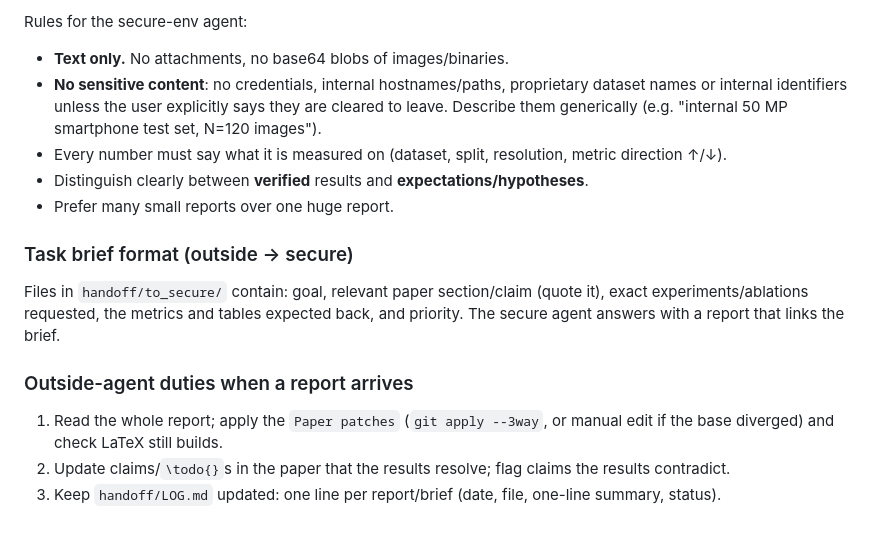
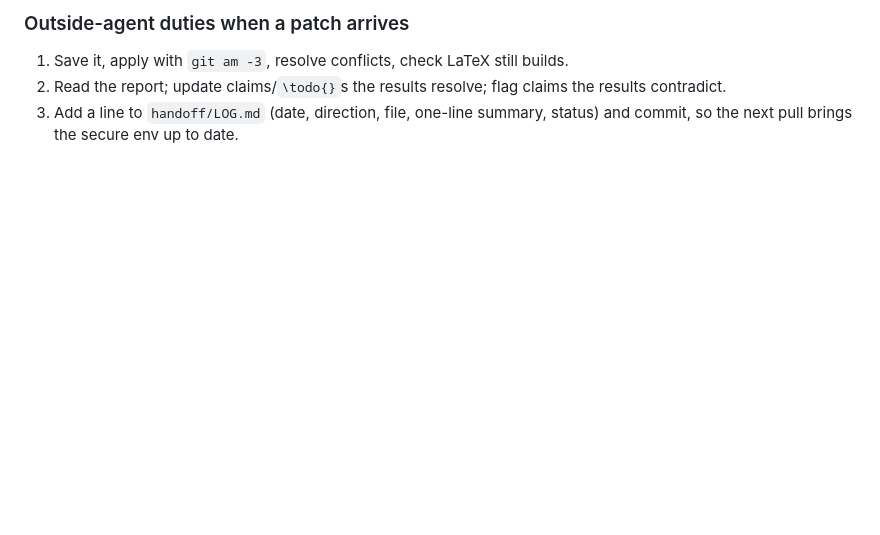
Before and after one commit to rchittersu/UntitledSubmission, a Markdown page: CLAUDE.md, the part around one of its changes. Drawn GitHub-style; blank space fills up the shorter version.

`````diff
--- a/CLAUDE.md
+++ b/CLAUDE.md
@@ -108,18 +106,7 @@ What the secure env plans to do next.
 ````
 
-Rules for the secure-env agent:
-- **Text only.** No attachments, no base64 blobs of images/binaries.
-- **No sensitive content**: no credentials, internal hostnames/paths, proprietary dataset names or internal identifiers unless the user explicitly says they are cleared to leave. Describe them generically (e.g. "internal 50 MP smartphone test set, N=120 images").
-- Every number must say what it is measured on (dataset, split, resolution, metric direction ↑/↓).
-- Distinguish clearly between **verified** results and **expectations/hypotheses**.
-- Prefer many small reports over one huge report.
+### Outside-agent duties when a patch arrives
 
-### Task brief format (outside → secure)
-
-Files in `handoff/to_secure/` contain: goal, relevant paper section/claim (quote it), exact experiments/ablations requested, the metrics and tables expected back, and priority. The secure agent answers with a report that links the brief.
-
-### Outside-agent duties when a report arrives
-
-1. Read the whole report; apply the `Paper patches` (`git apply --3way`, or manual edit if the base diverged) and check LaTeX still builds.
-2. Update claims/`\todo{}`s in the paper that the results resolve; flag claims the results contradict.
-3. Keep `handoff/LOG.md` updated: one line per report/brief (date, file, one-line summary, status).
+1. Save it, apply with `git am -3`, resolve conflicts, check LaTeX still builds.
+2. Read the report; update claims/`\todo{}`s the results resolve; flag claims the results contradict.
+3. Add a line to `handoff/LOG.md` (date, direction, file, one-line summary, status) and commit, so the next pull brings the secure env up to date.
`````
Also changed, not shown: other parts of CLAUDE.md (+39 -41 lines).
